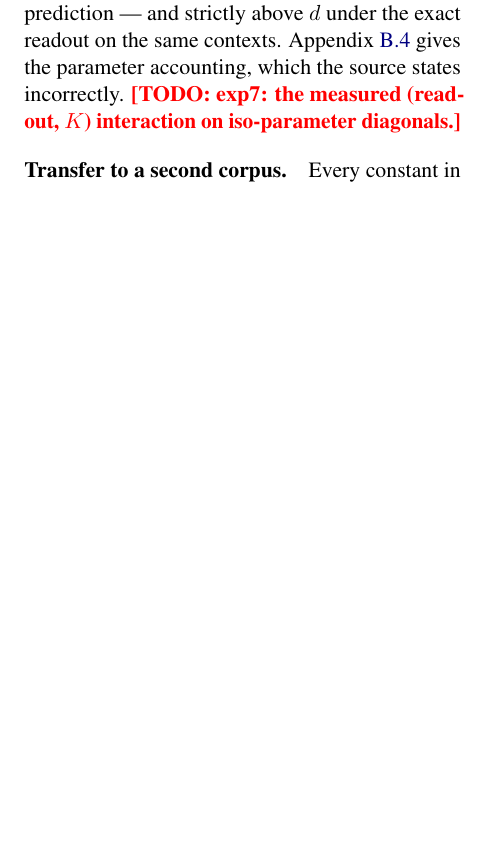
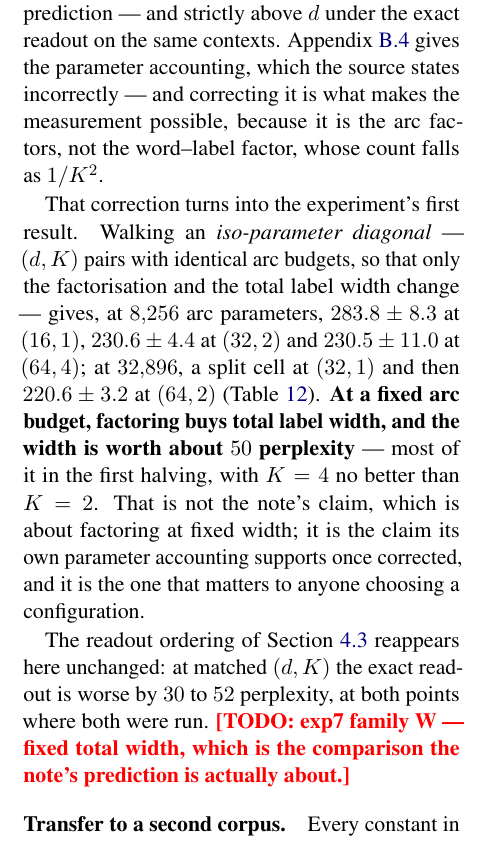
Before and after one commit to b3ly4ck/probabilistic-transformer-experiments, a LaTeX paper (paper/main.tex, which reads paper/sections/04_experiments.tex): part of one column of page 17 of 43, cut so that both start at the same text, the shorter picture padded with empty space. Compiled offline with pdfLaTeX.

Commit message:
v1.31.0 [add]: factoring buys label width at a fixed arc budget, and the width is worth 50
The parameter-count correction this experiment was built around turns into its first result.
Walking an iso-parameter diagonal -- (d,K) pairs with identical arc budgets, so only the
factorisation and the total label width change -- gives 283.8 +- 8.3 at (16,1), 230.6 +- 4.4 at
(32,2) and 230.5 +- 11.0 at (64,4) for 8,256 arc parameters, with the same shape at 32,896.
Most of the gain is in the first halving; K=4 is no better than K=2.

That is not the note's claim, which is about factoring at fixed width. It is the claim the
note's own parameter accounting supports once corrected -- the arc factors fall as 1/K^2, the
word-label factor does not -- and it is the one that bears on choosing a configuration.

The readout ordering of Section 4.8 reappears unchanged: at matched (d,K) the exact readout is
30 to 52 perplexity worse at both points where both were run. The remaining TODO is family W,
fixed total width, which is what the note's prediction is actually about.

Co-Authored-By: Claude Opus 5 <noreply@anthropic.com>

```diff
--- a/paper/sections/04_experiments.tex
+++ b/paper/sections/04_experiments.tex
@@ -691,8 +691,25 @@ exact readout. The structural half is already confirmed: at $\nlab = 8$ the affi
 dimension of the log-conditionals is $8$, $7$ and $5$ for $K = 1, 2, 4$ under the mean-field
 readout --- never above $\nlab$, whatever $K$ is, which is the prediction --- and strictly
 above $\nlab$ under the exact readout on the same contexts. \Cref{app:factored} gives the
-parameter accounting, which the source states incorrectly.
-\TODO{exp7: the measured (readout, $K$) interaction on iso-parameter diagonals.}
+parameter accounting, which the source states incorrectly --- and correcting it is what makes
+the measurement possible, because it is the arc factors, not the word--label factor, whose count
+falls as $1/K^2$.
+
+That correction turns into the experiment's first result. Walking an \emph{iso-parameter
+diagonal} --- $(\nlab, K)$ pairs with identical arc budgets, so that only the factorisation and
+the total label width change --- gives, at $8{,}256$ arc parameters, $283.8 \pm 8.3$ at
+$(16, 1)$, $230.6 \pm 4.4$ at $(32, 2)$ and $230.5 \pm 11.0$ at $(64, 4)$; at $32{,}896$, a
+split cell at $(32,1)$ and then $220.6 \pm 3.2$ at $(64, 2)$ (\Cref{tab:factored}). \textbf{At a
+fixed arc budget, factoring buys total label width, and the width is worth about $50$
+perplexity} --- most of it in the first halving, with $K = 4$ no better than $K = 2$. That is
+not the note's claim, which is about factoring at fixed width; it is the claim its own parameter
+accounting supports once corrected, and it is the one that matters to anyone choosing a
+configuration.
+
+The readout ordering of \Cref{sec:exp3} reappears here unchanged: at matched $(\nlab, K)$ the
+exact readout is worse by $30$ to $52$ perplexity, at both points where both were run.
+\TODO{exp7 family W --- fixed total width, which is the comparison the note's prediction is
+actually about.}
 
 \paragraph{Transfer to a second corpus.}
 \label{sec:exp-wt2}
```
Also changed, not shown: 1 other file.
